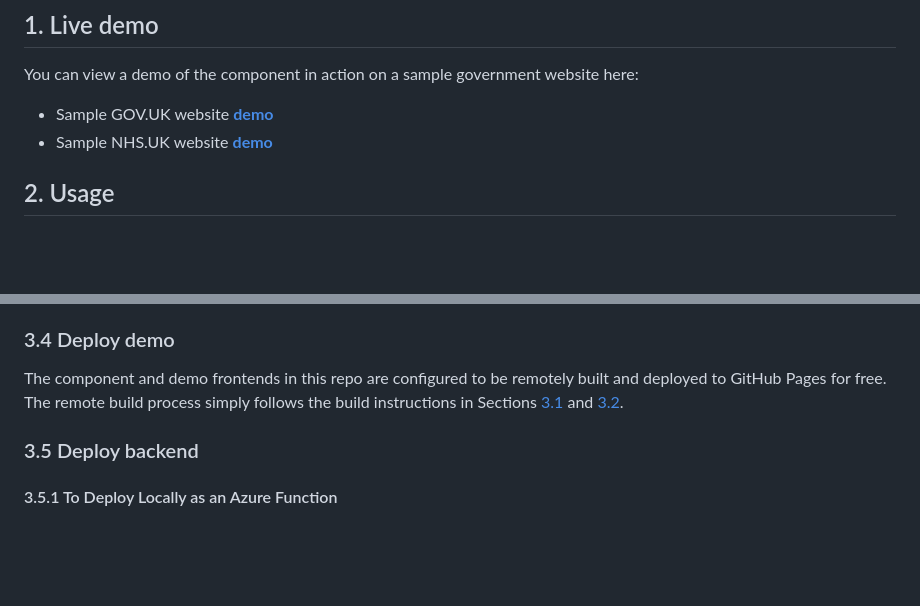
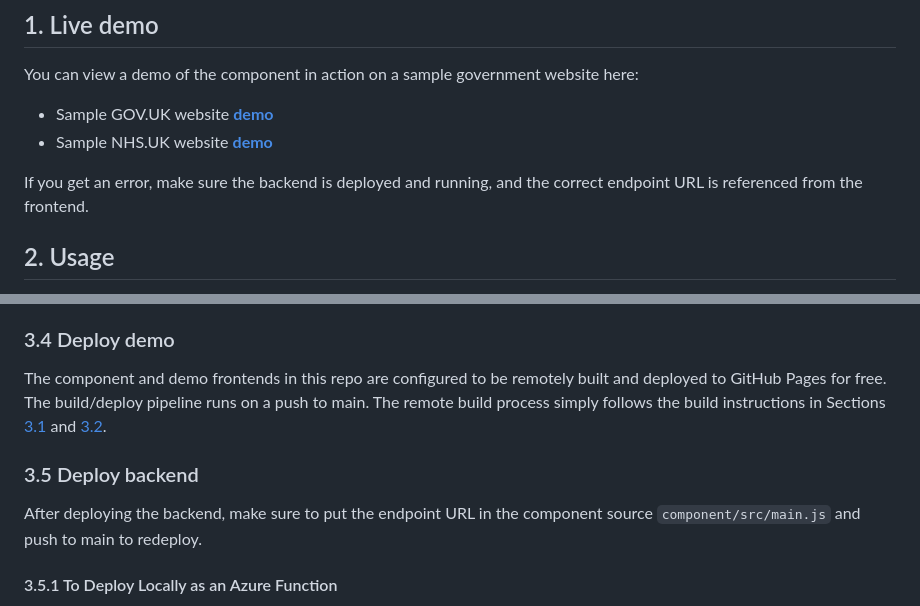
Before and after one commit to Andrewwango/govuk-accessible-search, a Markdown page: README.md, 2 parts joined by grey strips. Drawn GitHub-style; blank space fills up the shorter version.

```diff
--- a/README.md
+++ b/README.md
@@ -39,6 +39,8 @@ Our solution will provide the following functionality:
 You can view a demo of the component in action on a sample government website here:
 - Sample GOV.UK website [**demo**](https://andrewwango.github.io/govuk-accessible-search/demo/dist/www.gov.uk/foreign-travel-advice/france/entry-requirements.html)
 - Sample NHS.UK website [**demo**](https://andrewwango.github.io/govuk-accessible-search/demo/dist/www.nhs.uk/conditions/covid-19/covid-19-symptoms-and-what-to-do/index.html)
+
+If you get an error, make sure the backend is deployed and running, and the correct endpoint URL is referenced from the frontend.
 
 ## 2. Usage
 
@@ -92,9 +94,11 @@ Note: to use on a NHS webpage, instead include `component/index_nhs.html` which
 
 ### 3.4 Deploy demo
 
-The component and demo frontends in this repo are configured to be remotely built and deployed to GitHub Pages for free. The remote build process simply follows the build instructions in Sections [3.1](#31-build-component-locally) and [3.2](#32-build-demo-locally).
+The component and demo frontends in this repo are configured to be remotely built and deployed to GitHub Pages for free. The build/deploy pipeline runs on a push to main. The remote build process simply follows the build instructions in Sections [3.1](#31-build-component-locally) and [3.2](#32-build-demo-locally).
 
 ### 3.5 Deploy backend
+
+After deploying the backend, make sure to put the endpoint URL in the component source `component/src/main.js` and push to main to redeploy.
 
 #### 3.5.1 To Deploy Locally as an Azure Function
 
```
